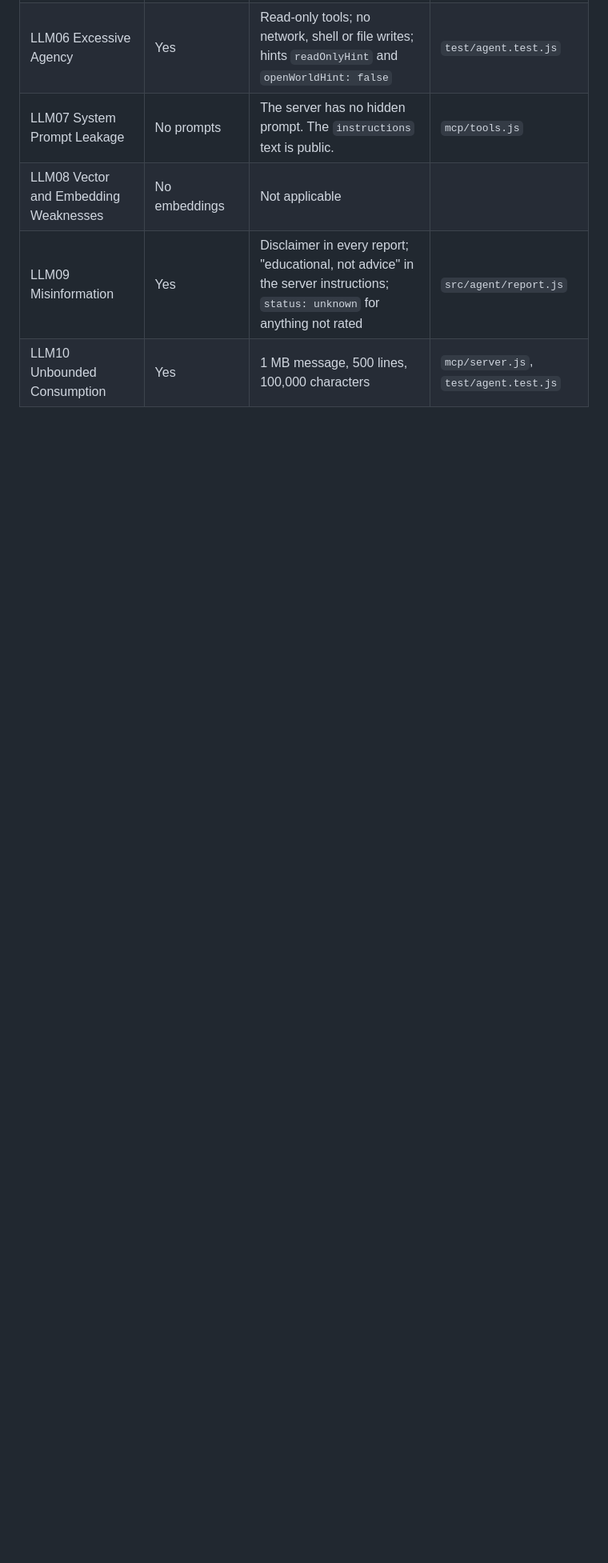
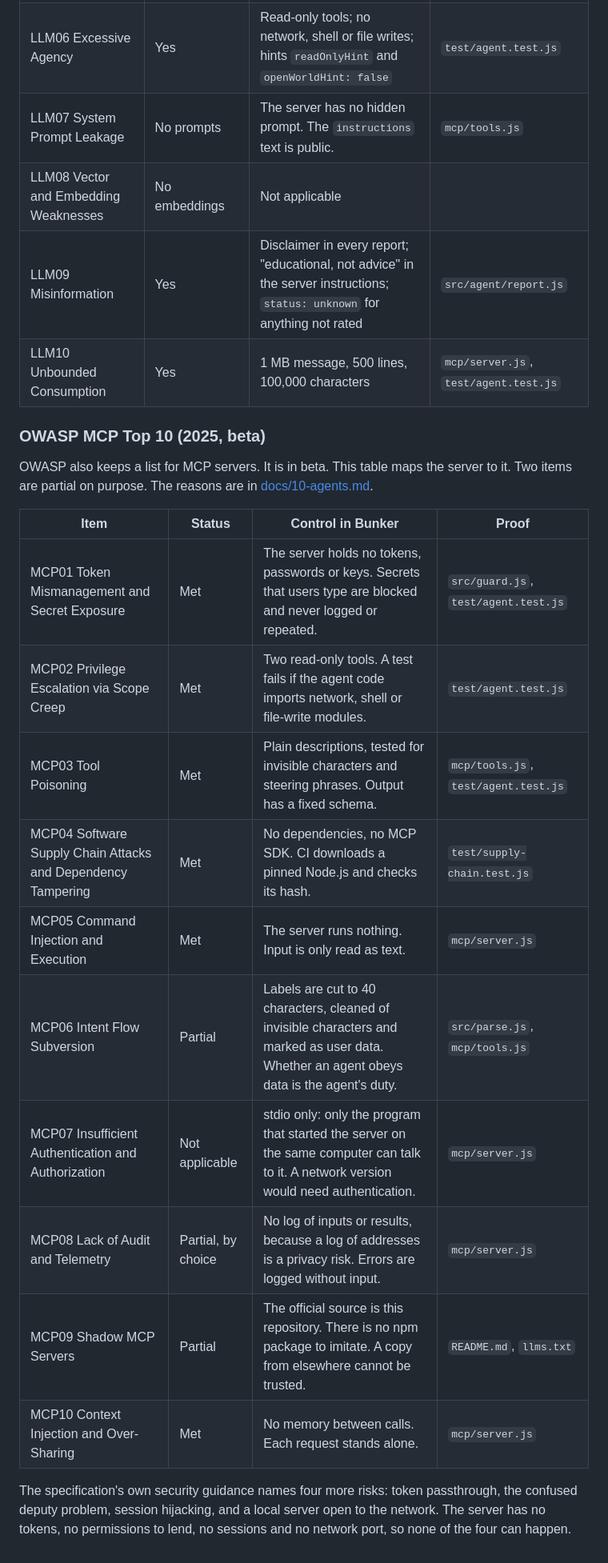
Before and after one commit to nosistech/nosis-bunker, a Markdown page: docs/security/owasp.md, the part around the change. Shown at 80% size. Drawn GitHub-style; blank space fills up the shorter version.

Commit message:
Docs: OWASP MCP Top 10 mapping, known limits for agent use, threat model T17 and T18

```diff
--- a/docs/security/owasp.md
+++ b/docs/security/owasp.md
@@ -83,3 +83,22 @@ Bunker 1.2.0 adds a CLI and an MCP server for AI agents. The decisions are in [A
 | LLM08 Vector and Embedding Weaknesses | No embeddings | Not applicable | |
 | LLM09 Misinformation | Yes | Disclaimer in every report; "educational, not advice" in the server instructions; `status: unknown` for anything not rated | `src/agent/report.js` |
 | LLM10 Unbounded Consumption | Yes | 1 MB message, 500 lines, 100,000 characters | `mcp/server.js`, `test/agent.test.js` |
+
+### OWASP MCP Top 10 (2025, beta)
+
+OWASP also keeps a list for MCP servers. It is in beta. This table maps the server to it. Two items are partial on purpose. The reasons are in [docs/10-agents.md](../10-agents.md#known-limits-for-agent-use).
+
+| Item | Status | Control in Bunker | Proof |
+|---|---|---|---|
+| MCP01 Token Mismanagement and Secret Exposure | Met | The server holds no tokens, passwords or keys. Secrets that users type are blocked and never logged or repeated. | `src/guard.js`, `test/agent.test.js` |
+| MCP02 Privilege Escalation via Scope Creep | Met | Two read-only tools. A test fails if the agent code imports network, shell or file-write modules. | `test/agent.test.js` |
+| MCP03 Tool Poisoning | Met | Plain descriptions, tested for invisible characters and steering phrases. Output has a fixed schema. | `mcp/tools.js`, `test/agent.test.js` |
+| MCP04 Software Supply Chain Attacks and Dependency Tampering | Met | No dependencies, no MCP SDK. CI downloads a pinned Node.js and checks its hash. | `test/supply-chain.test.js` |
+| MCP05 Command Injection and Execution | Met | The server runs nothing. Input is only read as text. | `mcp/server.js` |
+| MCP06 Intent Flow Subversion | Partial | Labels are cut to 40 characters, cleaned of invisible characters and marked as user data. Whether an agent obeys data is the agent's duty. | `src/parse.js`, `mcp/tools.js` |
+| MCP07 Insufficient Authentication and Authorization | Not applicable | stdio only: only the program that started the server on the same computer can talk to it. A network version would need authentication. | `mcp/server.js` |
+| MCP08 Lack of Audit and Telemetry | Partial, by choice | No log of inputs or results, because a log of addresses is a privacy risk. Errors are logged without input. | `mcp/server.js` |
+| MCP09 Shadow MCP Servers | Partial | The official source is this repository. There is no npm package to imitate. A copy from elsewhere cannot be trusted. | `README.md`, `llms.txt` |
+| MCP10 Context Injection and Over-Sharing | Met | No memory between calls. Each request stands alone. | `mcp/server.js` |
+
+The specification's own security guidance names four more risks: token passthrough, the confused deputy problem, session hijacking, and a local server open to the network. The server has no tokens, no permissions to lend, no sessions and no network port, so none of the four can happen.
```
Also changed, not shown: docs/10-agents.md (+10 -0 lines), docs/security/threat-model.md (+3 -1 lines).
